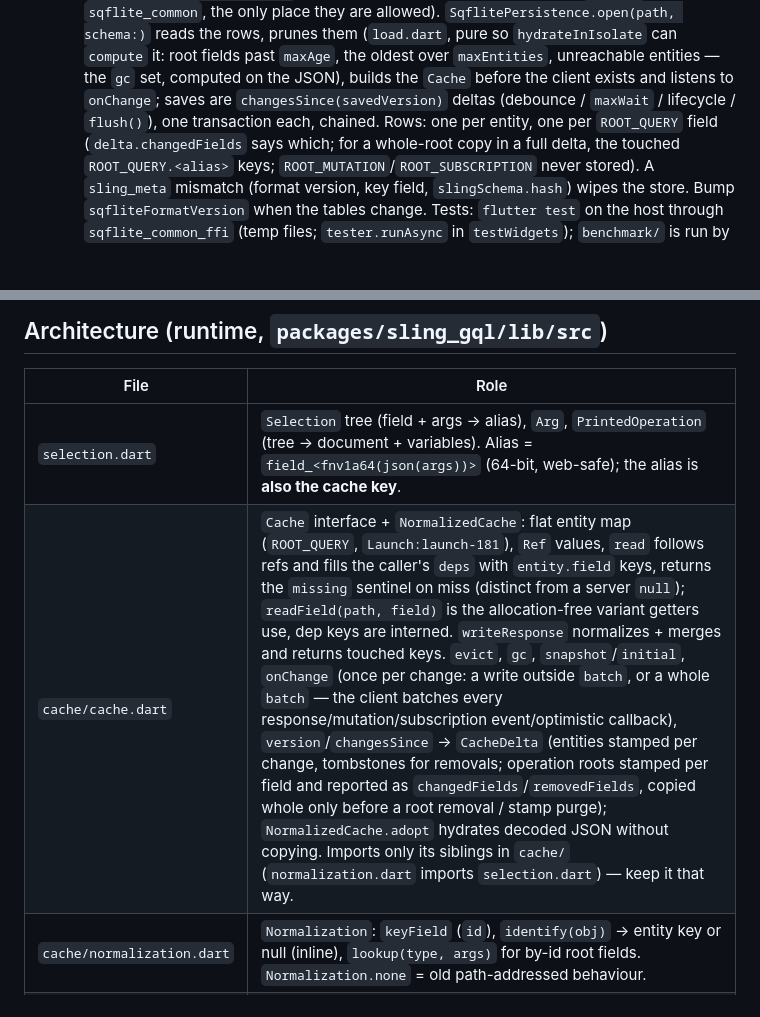
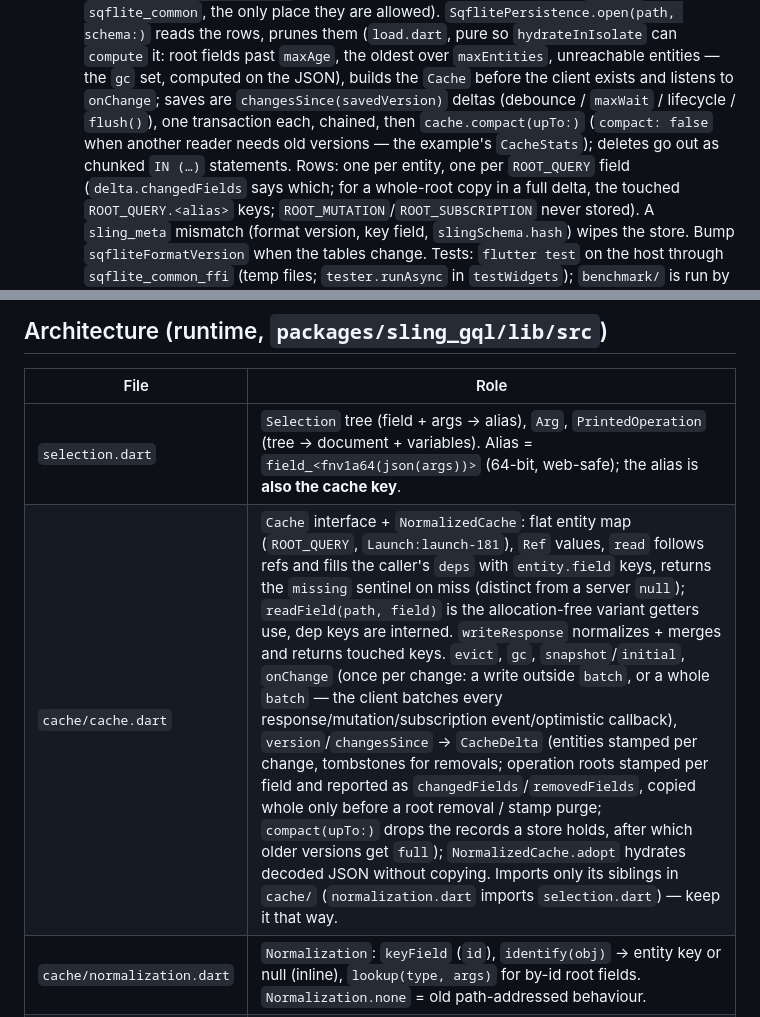
Before and after one commit to tpucci/sling_gql, a Markdown page: AGENTS.md, 2 parts joined by grey strips. Drawn GitHub-style; blank space fills up the shorter version.

```diff
--- a/AGENTS.md
+++ b/AGENTS.md
@@ -72,7 +72,10 @@ on the code.
     the `gc` set, computed on the JSON), builds the `Cache` before the
     client exists and listens to `onChange`; saves are
     `changesSince(savedVersion)` deltas (debounce / `maxWait` /
-    lifecycle / `flush()`), one transaction each, chained. Rows: one per
+    lifecycle / `flush()`), one transaction each, chained, then
+    `cache.compact(upTo:)` (`compact: false` when another reader needs old
+    versions — the example's `CacheStats`); deletes go out as chunked
+    `IN (…)` statements. Rows: one per
     entity, one per `ROOT_QUERY` field (`delta.changedFields` says which;
     for a whole-root copy in a full delta, the touched `ROOT_QUERY.<alias>`
     keys; `ROOT_MUTATION`/`ROOT_SUBSCRIPTION` never stored). A
@@ -155,7 +158,7 @@ on the code.
 | File | Role |
 | --- | --- |
 | `selection.dart` | `Selection` tree (field + args → alias), `Arg`, `PrintedOperation` (tree → document + variables). Alias = `field_<fnv1a64(json(args))>` (64-bit, web-safe); the alias is **also the cache key**. |
-| `cache/cache.dart` | `Cache` interface + `NormalizedCache`: flat entity map (`ROOT_QUERY`, `Launch:launch-181`), `Ref` values, `read` follows refs and fills the caller's `deps` with `entity.field` keys, returns the `missing` sentinel on miss (distinct from a server `null`); `readField(path, field)` is the allocation-free variant getters use, dep keys are interned. `writeResponse` normalizes + merges and returns touched keys. `evict`, `gc`, `snapshot`/`initial`, `onChange` (once per change: a write outside `batch`, or a whole `batch` — the client batches every response/mutation/subscription event/optimistic callback), `version`/`changesSince` → `CacheDelta` (entities stamped per change, tombstones for removals; operation roots stamped per field and reported as `changedFields`/`removedFields`, copied whole only before a root removal / stamp purge); `NormalizedCache.adopt` hydrates decoded JSON without copying. Imports only its siblings in `cache/` (`normalization.dart` imports `selection.dart`) — keep it that way. |
+| `cache/cache.dart` | `Cache` interface + `NormalizedCache`: flat entity map (`ROOT_QUERY`, `Launch:launch-181`), `Ref` values, `read` follows refs and fills the caller's `deps` with `entity.field` keys, returns the `missing` sentinel on miss (distinct from a server `null`); `readField(path, field)` is the allocation-free variant getters use, dep keys are interned. `writeResponse` normalizes + merges and returns touched keys. `evict`, `gc`, `snapshot`/`initial`, `onChange` (once per change: a write outside `batch`, or a whole `batch` — the client batches every response/mutation/subscription event/optimistic callback), `version`/`changesSince` → `CacheDelta` (entities stamped per change, tombstones for removals; operation roots stamped per field and reported as `changedFields`/`removedFields`, copied whole only before a root removal / stamp purge; `compact(upTo:)` drops the records a store holds, after which older versions get `full`); `NormalizedCache.adopt` hydrates decoded JSON without copying. Imports only its siblings in `cache/` (`normalization.dart` imports `selection.dart`) — keep it that way. |
 | `cache/normalization.dart` | `Normalization`: `keyField` (`id`), `identify(obj)` → entity key or null (inline), `lookup(type, args)` for by-id root fields. `Normalization.none` = old path-addressed behaviour. |
 | `cache/ref.dart` | `Ref`, `missing`. |
 | `accessor.dart` | `Accessor` base class for generated types + `Recorder` interface. Helpers `scalar/scalarList/object/list/write`. Skeleton semantics live here. |
```
Also changed, not shown: TODO.md (+2 -5 lines).
